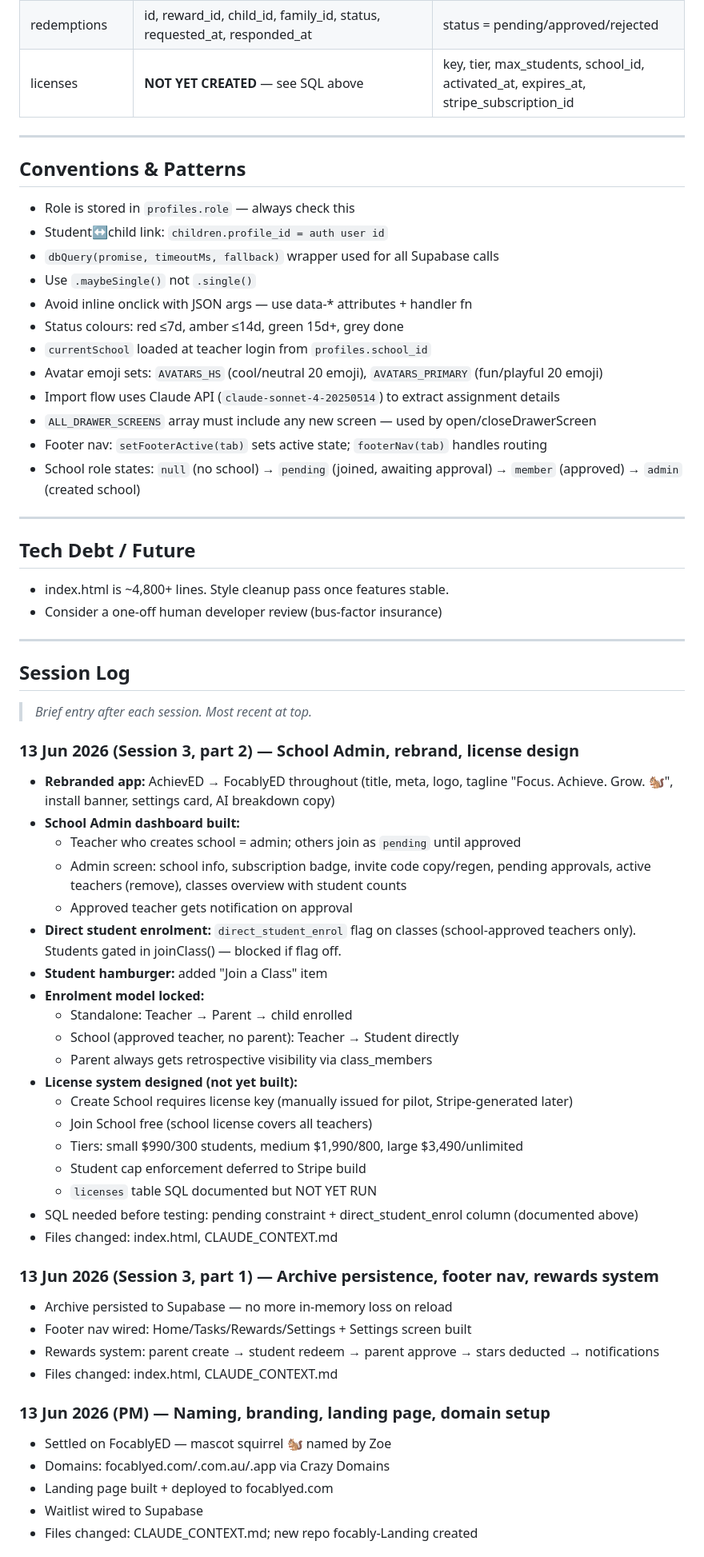
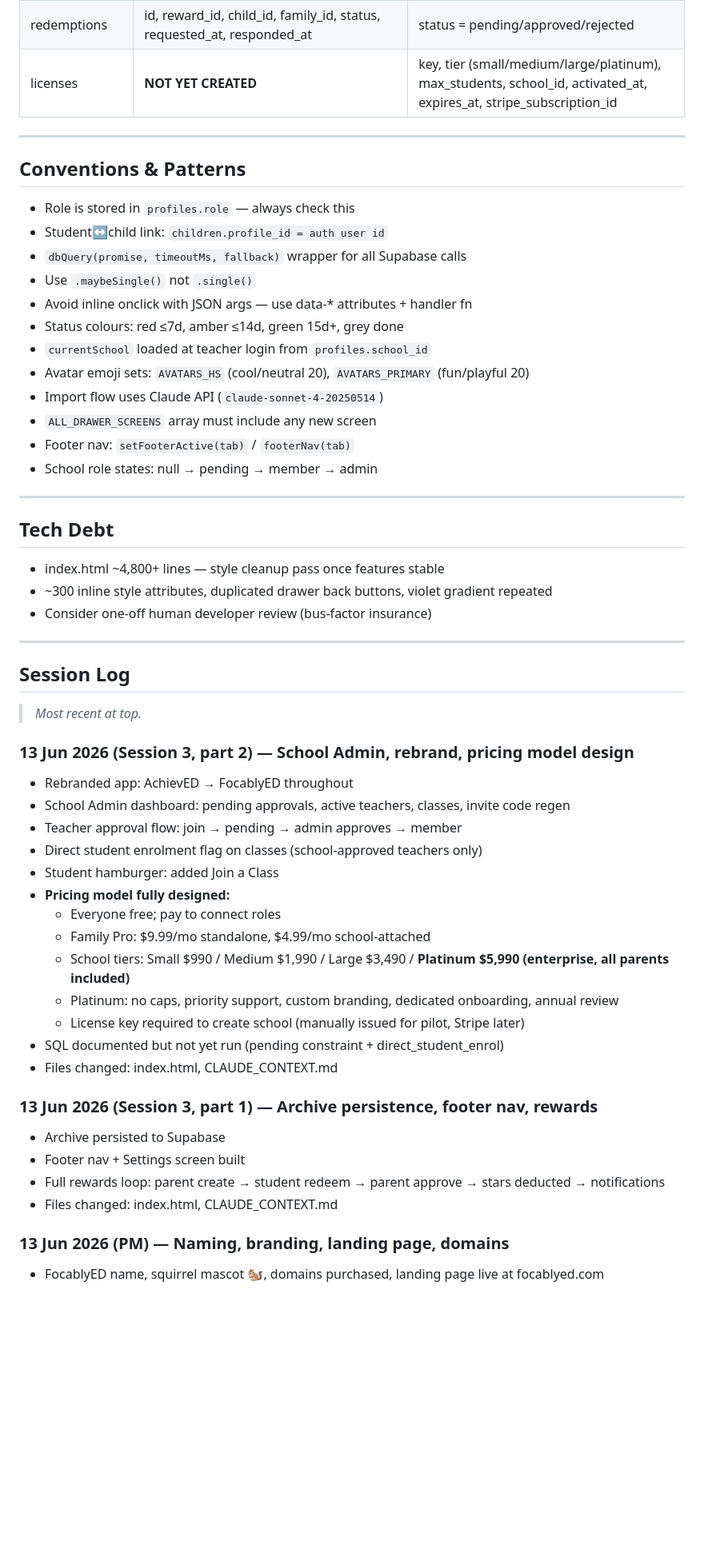
Before and after one commit to stevothomo99-cpu/focably, a Markdown page: CLAUDE_CONTEXT.md, the part around one of its changes. Shown at 80% size. GitHub-like rendering; blank space fills up the shorter version.

Commit message:
docs: update context — full pricing model, Platinum tier, roadmap

```diff
--- a/CLAUDE_CONTEXT.md
+++ b/CLAUDE_CONTEXT.md
@@ -239,5 +254,5 @@ CREATE TABLE licenses (
 | redemptions | id, reward_id, child_id, family_id, status, requested_at, responded_at | status = pending/approved/rejected |
-| licenses | **NOT YET CREATED** — see SQL above | key, tier, max_students, school_id, activated_at, expires_at, stripe_subscription_id |
+| licenses | **NOT YET CREATED** | key, tier (small/medium/large/platinum), max_students, school_id, activated_at, expires_at, stripe_subscription_id |
 
 ---
 
@@ -245,61 +260,52 @@ CREATE TABLE licenses (
 
 - Role is stored in `profiles.role` — always check this
 - Student↔child link: `children.profile_id = auth user id`
-- `dbQuery(promise, timeoutMs, fallback)` wrapper used for all Supabase calls
+- `dbQuery(promise, timeoutMs, fallback)` wrapper for all Supabase calls
 - Use `.maybeSingle()` not `.single()`
 - Avoid inline onclick with JSON args — use data-* attributes + handler fn
 - Status colours: red ≤7d, amber ≤14d, green 15d+, grey done
 - `currentSchool` loaded at teacher login from `profiles.school_id`
-- Avatar emoji sets: `AVATARS_HS` (cool/neutral 20 emoji), `AVATARS_PRIMARY` (fun/playful 20 emoji)
-- Import flow uses Claude API (`claude-sonnet-4-20250514`) to extract assignment details
-- `ALL_DRAWER_SCREENS` array must include any new screen — used by open/closeDrawerScreen
-- Footer nav: `setFooterActive(tab)` sets active state; `footerNav(tab)` handles routing
-- School role states: `null` (no school) → `pending` (joined, awaiting approval) → `member` (approved) → `admin` (created school)
+- Avatar emoji sets: `AVATARS_HS` (cool/neutral 20), `AVATARS_PRIMARY` (fun/playful 20)
+- Import flow uses Claude API (`claude-sonnet-4-20250514`)
+- `ALL_DRAWER_SCREENS` array must include any new screen
+- Footer nav: `setFooterActive(tab)` / `footerNav(tab)`
+- School role states: null → pending → member → admin
 
 ---
 
-## Tech Debt / Future
+## Tech Debt
 
-- index.html is ~4,800+ lines. Style cleanup pass once features stable.
-- Consider a one-off human developer review (bus-factor insurance)
+- index.html ~4,800+ lines — style cleanup pass once features stable
+- ~300 inline style attributes, duplicated drawer back buttons, violet gradient repeated
+- Consider one-off human developer review (bus-factor insurance)
 
 ---
 
 ## Session Log
 
-> _Brief entry after each session. Most recent at top._
+> _Most recent at top._
 
-### 13 Jun 2026 (Session 3, part 2) — School Admin, rebrand, license design
-- **Rebranded app:** AchievED → FocablyED throughout (title, meta, logo, tagline "Focus. Achieve. Grow. 🐿️", install banner, settings card, AI breakdown copy)
-- **School Admin dashboard built:**
-  - Teacher who creates school = admin; others join as `pending` until approved
-  - Admin screen: school info, subscription badge, invite code copy/regen, pending approvals, active teachers (remove), classes overview with student counts
-  - Approved teacher gets notification on approval
-- **Direct student enrolment:** `direct_student_enrol` flag on classes (school-approved teachers only). Students gated in joinClass() — blocked if flag off.
-- **Student hamburger:** added "Join a Class" item
-- **Enrolment model locked:**
-  - Standalone: Teacher → Parent → child enrolled
-  - School (approved teacher, no parent): Teacher → Student directly
-  - Parent always gets retrospective visibility via class_members
-- **License system designed (not yet built):**
-  - Create School requires license key (manually issued for pilot, Stripe-generated later)
-  - Join School free (school license covers all teachers)
-  - Tiers: small $990/300 students, medium $1,990/800, large $3,490/unlimited
-  - Student cap enforcement deferred to Stripe build
-  - `licenses` table SQL documented but NOT YET RUN
-- SQL needed before testing: pending constraint + direct_student_enrol column (documented above)
+### 13 Jun 2026 (Session 3, part 2) — School Admin, rebrand, pricing model design
+- Rebranded app: AchievED → FocablyED throughout
+- School Admin dashboard: pending approvals, active teachers, classes, invite code regen
+- Teacher approval flow: join → pending → admin approves → member
+- Direct student enrolment flag on classes (school-approved teachers only)
+- Student hamburger: added Join a Class
+- **Pricing model fully designed:**
+  - Everyone free; pay to connect roles
+  - Family Pro: $9.99/mo standalone, $4.99/mo school-attached
+  - School tiers: Small $990 / Medium $1,990 / Large $3,490 / **Platinum $5,990 (enterprise, all parents included)**
+  - Platinum: no caps, priority support, custom branding, dedicated onboarding, annual review
+  - License key required to create school (manually issued for pilot, Stripe later)
+- SQL documented but not yet run (pending constraint + direct_student_enrol)
 - Files changed: index.html, CLAUDE_CONTEXT.md
 
-### 13 Jun 2026 (Session 3, part 1) — Archive persistence, footer nav, rewards system
-- Archive persisted to Supabase — no more in-memory loss on reload
-- Footer nav wired: Home/Tasks/Rewards/Settings + Settings screen built
-- Rewards system: parent create → student redeem → parent approve → stars deducted → notifications
+### 13 Jun 2026 (Session 3, part 1) — Archive persistence, footer nav, rewards
+- Archive persisted to Supabase
+- Footer nav + Settings screen built
+- Full rewards loop: parent create → student redeem → parent approve → stars deducted → notifications
 - Files changed: index.html, CLAUDE_CONTEXT.md
 
-### 13 Jun 2026 (PM) — Naming, branding, landing page, domain setup
-- Settled on FocablyED — mascot squirrel 🐿️ named by Zoe
-- Domains: focablyed.com/.com.au/.app via Crazy Domains
-- Landing page built + deployed to focablyed.com
-- Waitlist wired to Supabase
-- Files changed: CLAUDE_CONTEXT.md; new repo focably-Landing created
+### 13 Jun 2026 (PM) — Naming, branding, landing page, domains
+- FocablyED name, squirrel mascot 🐿️, domains purchased, landing page live at focablyed.com
 
```
Also changed, not shown: other parts of CLAUDE_CONTEXT.md (+144 -140 lines).
